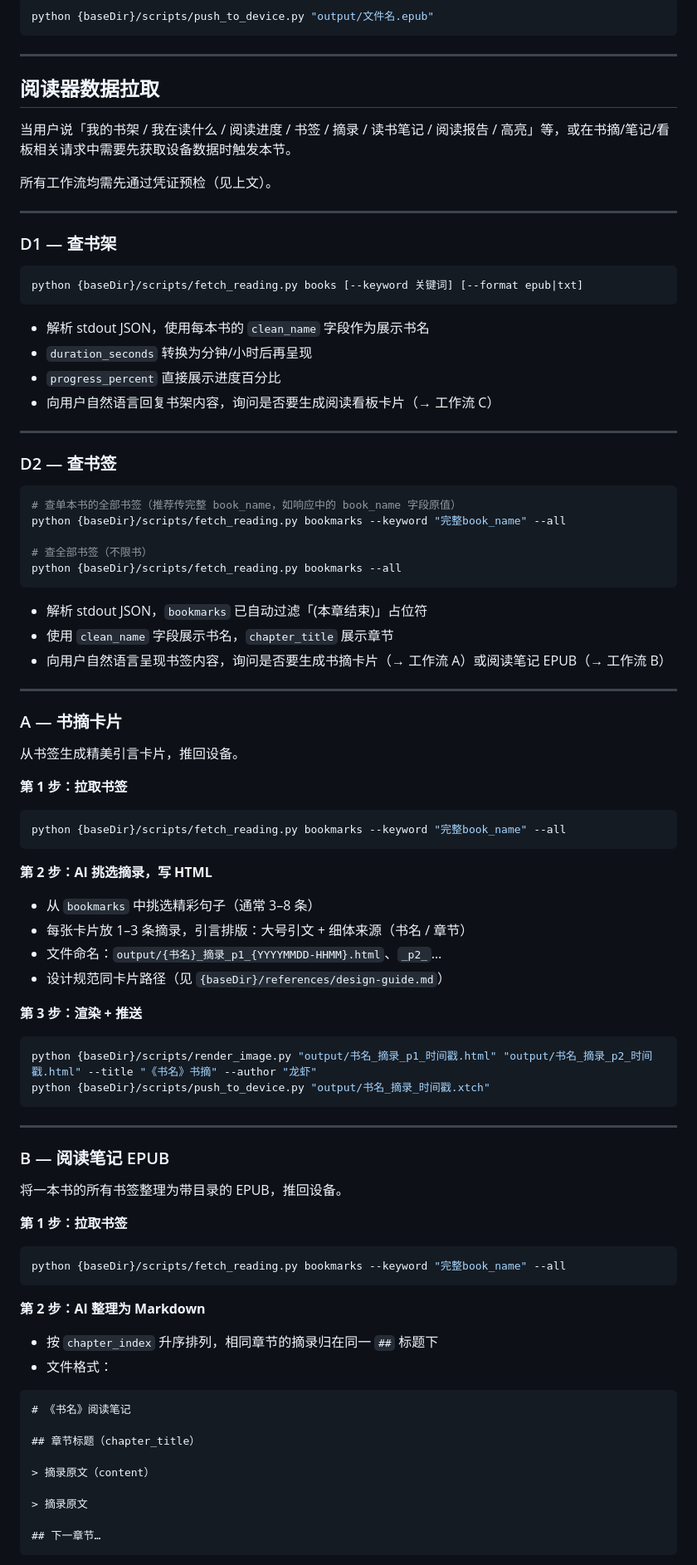
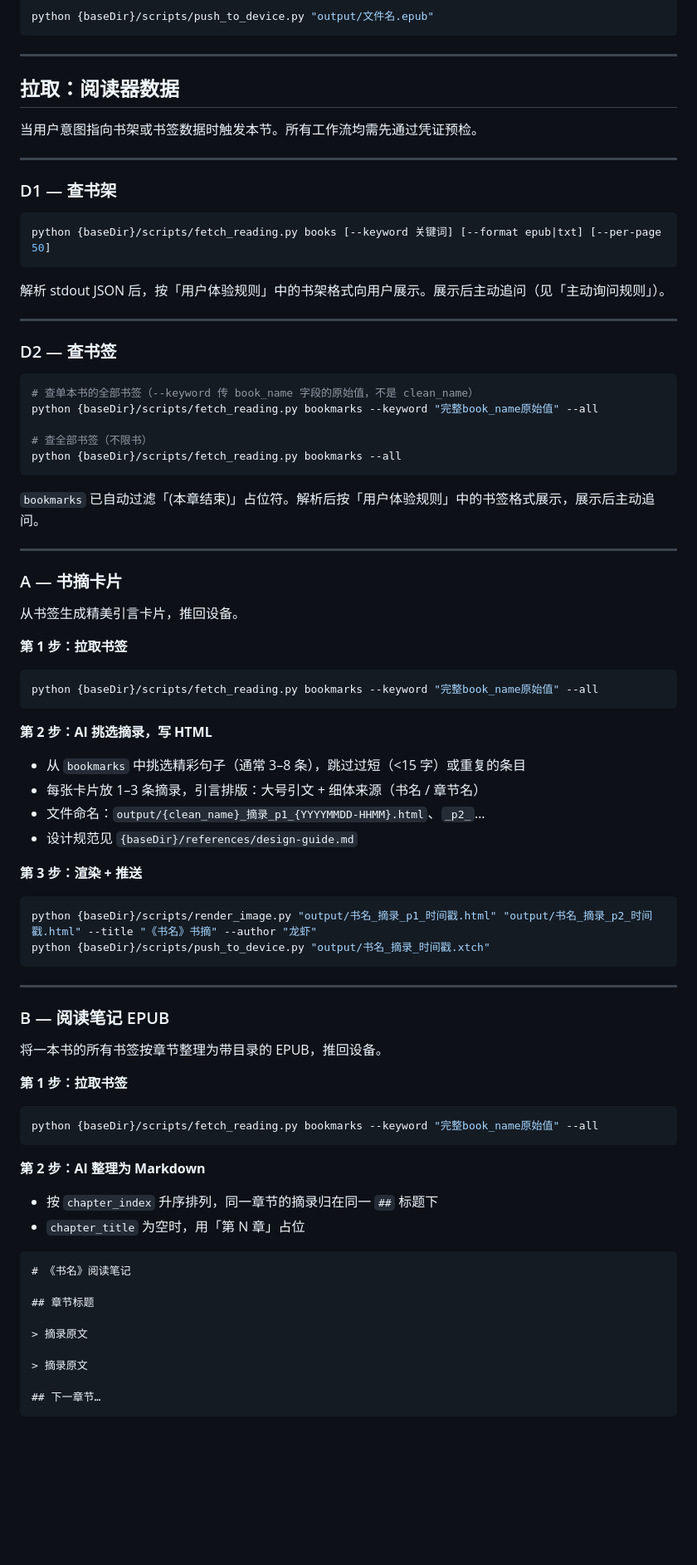
Before and after one commit to linchuanXu/eink-push, a Markdown page: SKILL.md, the part around one of its changes. Shown at 83% size. GitHub-like rendering; blank space fills up the shorter version.

````diff
--- a/SKILL.md
+++ b/SKILL.md
@@ -99,40 +126,33 @@ python {baseDir}/scripts/push_to_device.py "output/文件名.epub"
 
 ---
 
-## 阅读器数据拉取
+## 拉取：阅读器数据
 
-当用户说「我的书架 / 我在读什么 / 阅读进度 / 书签 / 摘录 / 读书笔记 / 阅读报告 / 高亮」等，或在书摘/笔记/看板相关请求中需要先获取设备数据时触发本节。
-
-所有工作流均需先通过凭证预检（见上文）。
+当用户意图指向书架或书签数据时触发本节。所有工作流均需先通过凭证预检。
 
 ---
 
 ### D1 — 查书架
 
 ```bash
-python {baseDir}/scripts/fetch_reading.py books [--keyword 关键词] [--format epub|txt]
+python {baseDir}/scripts/fetch_reading.py books [--keyword 关键词] [--format epub|txt] [--per-page 50]
 ```
 
-- 解析 stdout JSON，使用每本书的 `clean_name` 字段作为展示书名
-- `duration_seconds` 转换为分钟/小时后再呈现
-- `progress_percent` 直接展示进度百分比
-- 向用户自然语言回复书架内容，询问是否要生成阅读看板卡片（→ 工作流 C）
+解析 stdout JSON 后，按「用户体验规则」中的书架格式向用户展示。展示后主动追问（见「主动询问规则」）。
 
 ---
 
 ### D2 — 查书签
 
 ```bash
-# 查单本书的全部书签（推荐传完整 book_name，如响应中的 book_name 字段原值）
-python {baseDir}/scripts/fetch_reading.py bookmarks --keyword "完整book_name" --all
+# 查单本书的全部书签（--keyword 传 book_name 字段的原始值，不是 clean_name）
+python {baseDir}/scripts/fetch_reading.py bookmarks --keyword "完整book_name原始值" --all
 
 # 查全部书签（不限书）
 python {baseDir}/scripts/fetch_reading.py bookmarks --all
 ```
 
-- 解析 stdout JSON，`bookmarks` 已自动过滤「(本章结束)」占位符
-- 使用 `clean_name` 字段展示书名，`chapter_title` 展示章节
-- 向用户自然语言呈现书签内容，询问是否要生成书摘卡片（→ 工作流 A）或阅读笔记 EPUB（→ 工作流 B）
+`bookmarks` 已自动过滤「(本章结束)」占位符。解析后按「用户体验规则」中的书签格式展示，展示后主动追问。
 
 ---
 
@@ -143,15 +163,15 @@ python {baseDir}/scripts/fetch_reading.py bookmarks --all
 **第 1 步：拉取书签**
 
 ```bash
-python {baseDir}/scripts/fetch_reading.py bookmarks --keyword "完整book_name" --all
+python {baseDir}/scripts/fetch_reading.py bookmarks --keyword "完整book_name原始值" --all
 ```
 
 **第 2 步：AI 挑选摘录，写 HTML**
 
-- 从 `bookmarks` 中挑选精彩句子（通常 3–8 条）
-- 每张卡片放 1–3 条摘录，引言排版：大号引文 + 细体来源（书名 / 章节）
-- 文件命名：`output/{书名}_摘录_p1_{YYYYMMDD-HHMM}.html`、`_p2_`…
-- 设计规范同卡片路径（见 `{baseDir}/references/design-guide.md`）
+- 从 `bookmarks` 中挑选精彩句子（通常 3–8 条），跳过过短（<15 字）或重复的条目
+- 每张卡片放 1–3 条摘录，引言排版：大号引文 + 细体来源（书名 / 章节名）
+- 文件命名：`output/{clean_name}_摘录_p1_{YYYYMMDD-HHMM}.html`、`_p2_`…
+- 设计规范见 `{baseDir}/references/design-guide.md`
 
 **第 3 步：渲染 + 推送**
 
@@ -164,25 +184,25 @@ python {baseDir}/scripts/push_to_device.py "output/书名_摘录_时间戳.xtch"
 
 ### B — 阅读笔记 EPUB
 
-将一本书的所有书签整理为带目录的 EPUB，推回设备。
+将一本书的所有书签按章节整理为带目录的 EPUB，推回设备。
 
 **第 1 步：拉取书签**
 
 ```bash
-python {baseDir}/scripts/fetch_reading.py bookmarks --keyword "完整book_name" --all
+python {baseDir}/scripts/fetch_reading.py bookmarks --keyword "完整book_name原始值" --all
 ```
 
 **第 2 步：AI 整理为 Markdown**
 
-- 按 `chapter_index` 升序排列，相同章节的摘录归在同一 `##` 标题下
-- 文件格式：
+- 按 `chapter_index` 升序排列，同一章节的摘录归在同一 `##` 标题下
+- `chapter_title` 为空时，用「第 N 章」占位
 
 ```markdown
 # 《书名》阅读笔记
 
-## 章节标题（chapter_title）
+## 章节标题
 
-> 摘录原文（content）
+> 摘录原文
 
 > 摘录原文
 
````
Also changed, not shown: other parts of SKILL.md (+125 -39 lines).
